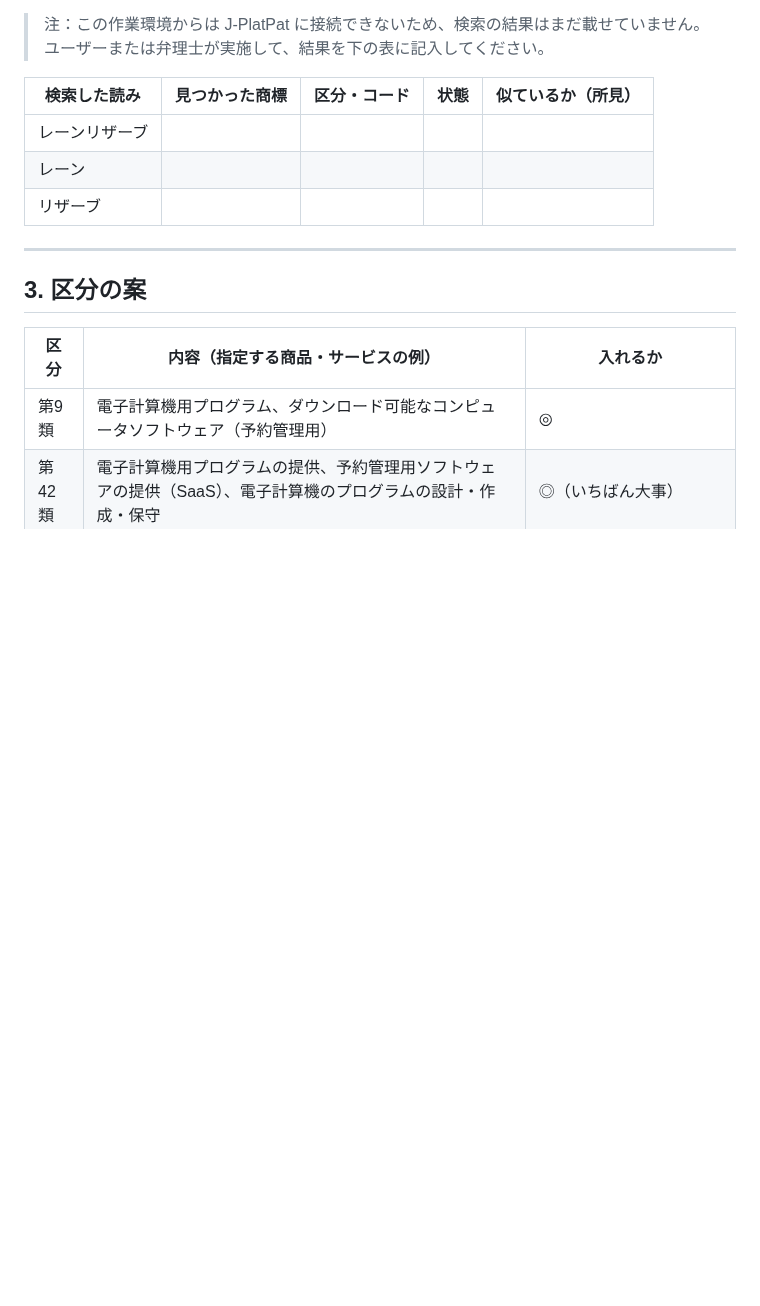
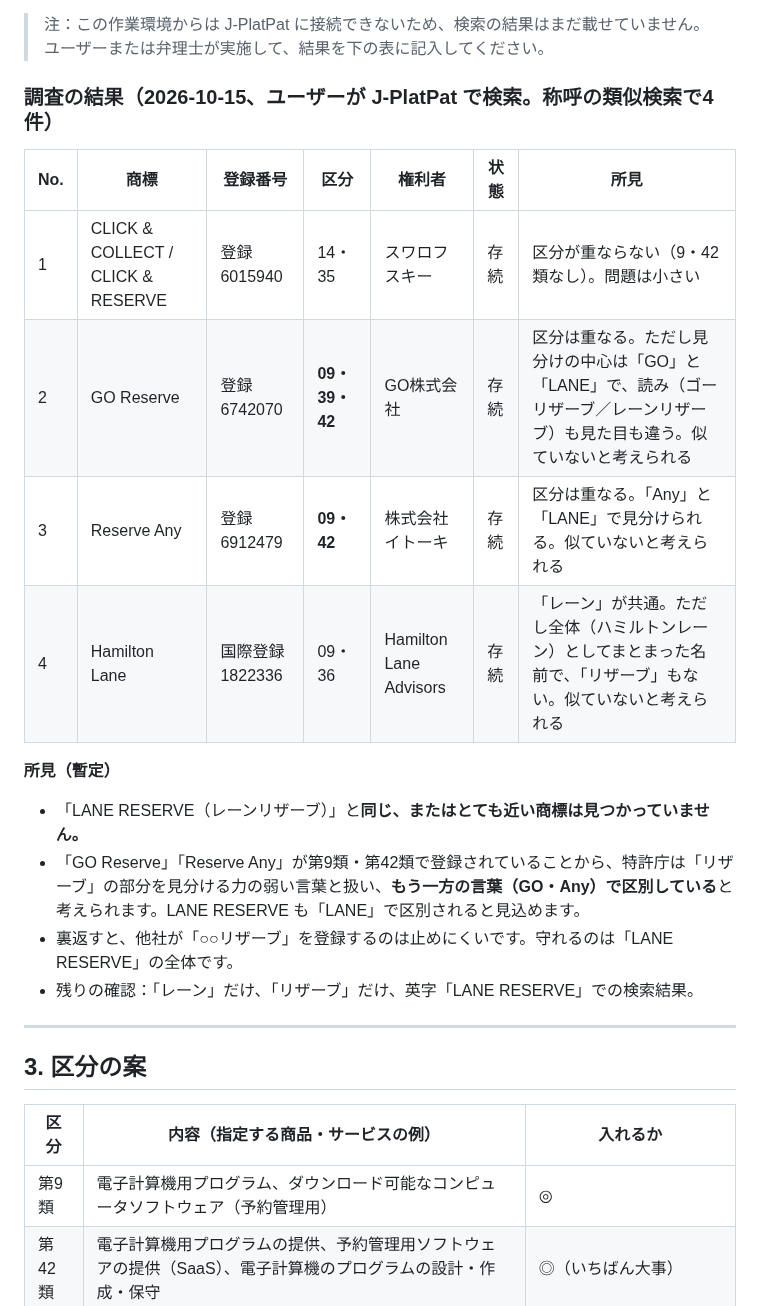
Before and after one commit to Erfoltier/official, a Markdown page: docs/legal/trademark.md, the part around the change. Rendered like a GitHub page; blank space fills up the shorter version.

Commit message:
Record first J-PlatPat search results
Co-Authored-By: Claude <noreply@anthropic.com>
Claude-Session: https://claude.ai/code/session_01CXuHXiG6MMFEVpgFPE8fPi

```diff
--- a/docs/legal/trademark.md
+++ b/docs/legal/trademark.md
@@ -34,12 +34,19 @@
 
 > 注：この作業環境からは J-PlatPat に接続できないため、検索の結果はまだ載せていません。ユーザーまたは弁理士が実施して、結果を下の表に記入してください。
 
-| 検索した読み | 見つかった商標 | 区分・コード | 状態 | 似ているか（所見） |
-|---|---|---|---|---|
-| レーンリザーブ | | | | |
-| レーン | | | | |
-| リザーブ | | | | |
+### 調査の結果（2026-10-15、ユーザーが J-PlatPat で検索。称呼の類似検索で4件）
+| No. | 商標 | 登録番号 | 区分 | 権利者 | 状態 | 所見 |
+|---|---|---|---|---|---|---|
+| 1 | CLICK & COLLECT / CLICK & RESERVE | 登録6015940 | 14・35 | スワロフスキー | 存続 | 区分が重ならない（9・42類なし）。問題は小さい |
+| 2 | GO Reserve | 登録6742070 | **09・39・42** | GO株式会社 | 存続 | 区分は重なる。ただし見分けの中心は「GO」と「LANE」で、読み（ゴーリザーブ／レーンリザーブ）も見た目も違う。似ていないと考えられる |
+| 3 | Reserve Any | 登録6912479 | **09・42** | 株式会社イトーキ | 存続 | 区分は重なる。「Any」と「LANE」で見分けられる。似ていないと考えられる |
+| 4 | Hamilton Lane | 国際登録1822336 | 09・36 | Hamilton Lane Advisors | 存続 | 「レーン」が共通。ただし全体（ハミルトンレーン）としてまとまった名前で、「リザーブ」もない。似ていないと考えられる |
 
+**所見（暫定）**
+- 「LANE RESERVE（レーンリザーブ）」と**同じ、またはとても近い商標は見つかっていません。**
+- 「GO Reserve」「Reserve Any」が第9類・第42類で登録されていることから、特許庁は「リザーブ」の部分を見分ける力の弱い言葉と扱い、**もう一方の言葉（GO・Any）で区別している**と考えられます。LANE RESERVE も「LANE」で区別されると見込めます。
+- 裏返すと、他社が「○○リザーブ」を登録するのは止めにくいです。守れるのは「LANE RESERVE」の全体です。
+- 残りの確認：「レーン」だけ、「リザーブ」だけ、英字「LANE RESERVE」での検索結果。
 ---
 
 ## 3. 区分の案
```
